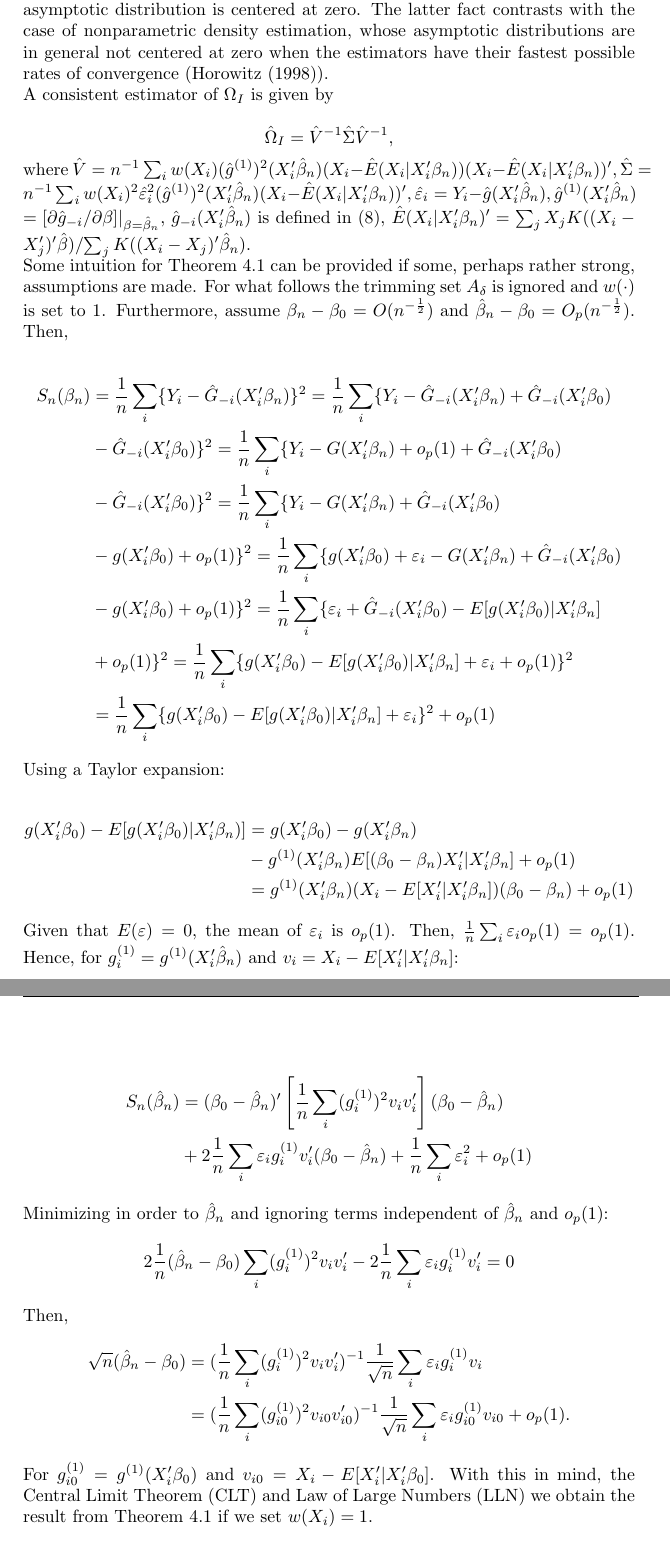
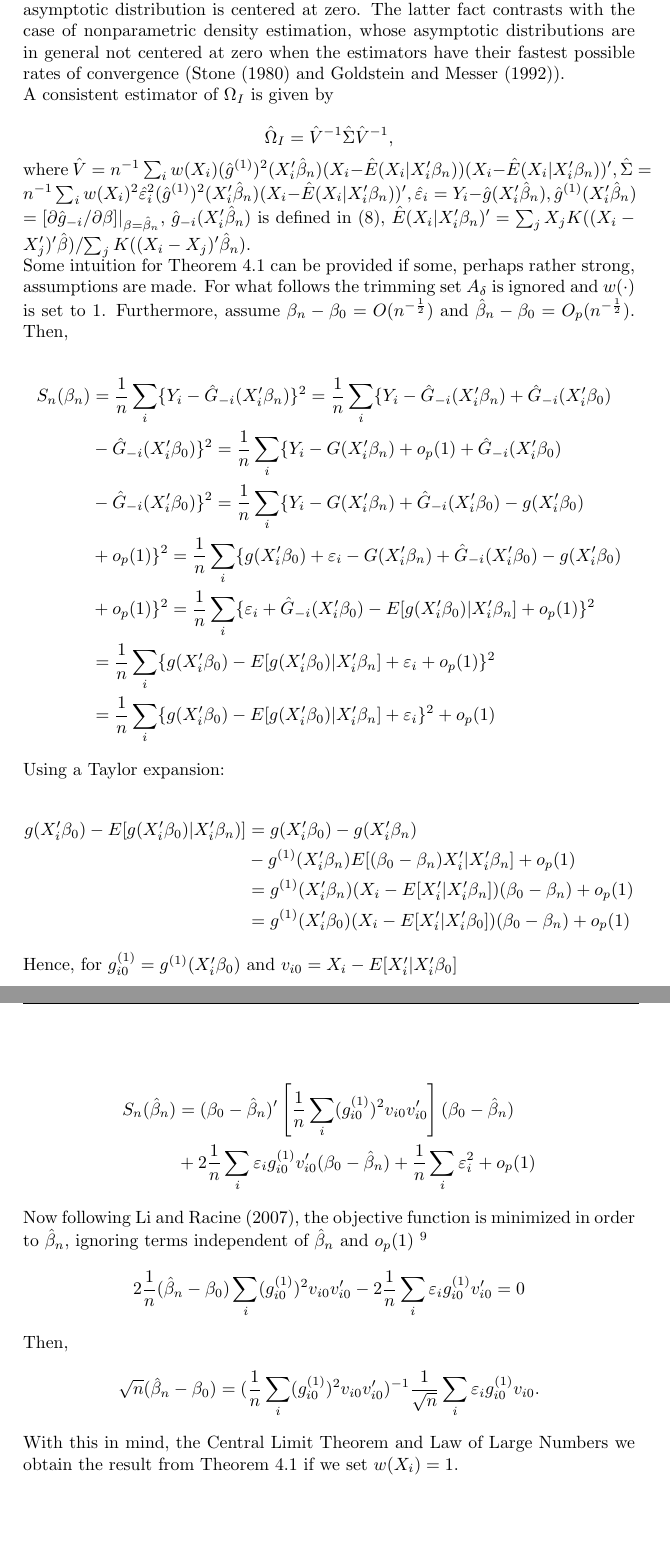
Before and after one commit to lxy5355/SIX, a LaTeX paper (theoretical_part/theoretical_ part.tex): two parts of pages 9 and 10 of 16, joined at a grey line, cut so that both start at the same text, the shorter picture padded with empty space. Compiled offline with pdfLaTeX; an older LaTeX class or package is replaced by its successor.

Commit message:
improved proof theorem 4.1

```diff
--- a/theoretical_part/theoretical_ part.tex
+++ b/theoretical_part/theoretical_ part.tex
@@ -323,7 +323,7 @@ with $g_i^{(1)} = [\partial g(v)/\partial v]|_{v = X_i'\beta_0}, E_A(X_i|v) = E(
 
 \end{theorem}
 
-Note $\sqrt{n}(\hat{\beta}_n - \beta_0)=O_p(1)$, and thus $(\hat{\beta}_n - \beta_0) = O_p\left(\frac{1}{\sqrt{n}}\right)$. Therefore, root-n consistency is attained, which is the optimal rate for most parametric methods. Furthermore, $\sqrt{n}(\hat{\beta}_n - \beta_0)$ is asymptotically normally distributed and its asymptotic distribution is centered at zero. The latter fact contrasts with the case of nonparametric density estimation, whose asymptotic distributions are in general not centered at zero when the estimators have their fastest possible rates of convergence (Horowitz (1998)).
+Note $\sqrt{n}(\hat{\beta}_n - \beta_0)=O_p(1)$, and thus $(\hat{\beta}_n - \beta_0) = O_p\left(\frac{1}{\sqrt{n}}\right)$. Therefore, root-n consistency is attained, which is the optimal rate for most parametric methods. Furthermore, $\sqrt{n}(\hat{\beta}_n - \beta_0)$ is asymptotically normally distributed and its asymptotic distribution is centered at zero. The latter fact contrasts with the case of nonparametric density estimation, whose asymptotic distributions are in general not centered at zero when the estimators have their fastest possible rates of convergence (Stone (1980) and Goldstein and Messer (1992)).
 
 
 A consistent estimator of $\Omega_I$ is given by
@@ -338,11 +338,11 @@ Some intuition for Theorem 4.1 can be provided if some, perhaps rather strong, a
 
 \begin{align*}
 S_{n}(\beta_n) & = \frac{1}{n}\sum_i \{ Y_i - \hat{G}_{-i}(X_i'\beta_n)\}^2 = \frac{1}{n}\sum_i\{Y_i - \hat{G}_{-i}(X_i'\beta_n) +  \hat{G}_{-i}(X_i'\beta_0) \\
-			 & - \hat{G}_{-i}(X_i'\beta_0) \}^2 = \frac{1}{n} \sum_i \{Y_i - G(X_i'\beta_n) + o_p(1) + \hat{G}_{-i}(X_i'\beta_0) \\
-			 & - \hat{G}_{-i}(X_i'\beta_0) \}^2 = \frac{1}{n}\sum_i \{ Y_i - G(X_i'\beta_n) + \hat{G}_{-i}(X_i'\beta_0) \\
-			 & - g(X_i'\beta_0) + o_p(1) \}^2 = \frac{1}{n} \sum_i \{ g(X_i'\beta_0) + \varepsilon_i - G(X_i'\beta_n) + \hat{G}_{-i}(X_i'\beta_0) \\
-			 & - g(X_i'\beta_0) + o_p(1) \}^2 = \frac{1}{n} \sum_i \{ \varepsilon_i + \hat{G}_{-i}(X_i'\beta_0) - E[g(X_i'\beta_0)|X_i'\beta_n] \\
-			 & + o_p(1) \}^2 = \frac{1}{n}\sum_i \{ g(X_i'\beta_0) - E[g(X_i'\beta_0)|X_i'\beta_n] +  \varepsilon_i + o_p(1)\}^2 \\
+			   & - \hat{G}_{-i}(X_i'\beta_0) \}^2 = \frac{1}{n} \sum_i \{Y_i - G(X_i'\beta_n) + o_p(1) + \hat{G}_{-i}(X_i'\beta_0) \\
+			   & - \hat{G}_{-i}(X_i'\beta_0) \}^2 = \frac{1}{n}\sum_i \{ Y_i - G(X_i'\beta_n) + \hat{G}_{-i}(X_i'\beta_0) - g(X_i'\beta_0) \\
+			   &  + o_p(1) \}^2 = \frac{1}{n} \sum_i \{ g(X_i'\beta_0) + \varepsilon_i - G(X_i'\beta_n) + \hat{G}_{-i}(X_i'\beta_0) - g(X_i'\beta_0)\\
+			   & + o_p(1) \}^2 = \frac{1}{n} \sum_i \{ \varepsilon_i + \hat{G}_{-i}(X_i'\beta_0) - E[g(X_i'\beta_0)|X_i'\beta_n]  + o_p(1) \}^2 \\
+			   &= \frac{1}{n}\sum_i \{ g(X_i'\beta_0) - E[g(X_i'\beta_0)|X_i'\beta_n] +  \varepsilon_i + o_p(1)\}^2 \\
 			 & = \frac{1}{n}\sum_i \{ g(X_i'\beta_0) - E[g(X_i'\beta_0)|X_i'\beta_n] +  \varepsilon_i\}^2 + o_p(1)
 \end{align*}
 
@@ -351,26 +351,26 @@ Using a Taylor expansion:
 \begin{align*}
 g(X_i'\beta_0) - E[g(X_i'\beta_0)|X_i'\beta_n)] & = g(X_i'\beta_0) - g(X_i'\beta_n) \\
 											 & - g^{(1)}(X_i'\beta_n)E[(\beta_0 - \beta_n)X_i'|X_i'\beta_n] + o_p(1) \\
-				                              & = g^{(1)}(X_i'\beta_n)( X_i - E[X_i'|X_i'\beta_n])(\beta_0 - \beta_n) + o_p(1)
+				                              & = g^{(1)}(X_i'\beta_n)( X_i - E[X_i'|X_i'\beta_n])(\beta_0 - \beta_n) + o_p(1) \\
+				                              & = g^{(1)}(X_i'\beta_0)( X_i - E[X_i'|X_i'\beta_0])(\beta_0 - \beta_n) + o_p(1)
 \end{align*}
 
 
-Given that $E(\varepsilon) = 0$, the mean of $\varepsilon_i$ is $o_p(1)$. Then, $\frac{1}{n}\sum_i\varepsilon_io_p(1) = o_p(1)$. Hence, for $g_{i}^{(1)} = g^{(1)}(X_i'\hat{\beta}_n)$ and $v_i = X_i - E[X_i'|X_i'\beta_n]$:
+Hence, for $g_{i0}^{(1)} = g^{(1)}(X_i'\beta_0)$ and $v_{i0} = X_i - E[X_i'|X_i'\beta_0]$
 
 \begin{align*}
-S_{n}(\hat{\beta}_n) & = (\beta_0 - \hat{\beta}_n)'\left[\frac{1}{n}\sum_i (g_i^{(1)})^2v_iv_i'\right](\beta_0 - \hat{\beta}_n) \\
-             & + 2\frac{1}{n}\sum_i\varepsilon_ig_i^{(1)}v_i'(\beta_0 - \hat{\beta}_n) + \frac{1}{n}\sum_i \varepsilon_i^2 + o_p(1)
+S_{n}(\hat{\beta}_n) & = (\beta_0 - \hat{\beta}_n)'\left[\frac{1}{n}\sum_i (g_{i0}^{(1)})^2v_{i0}v_{i0}'\right](\beta_0 - \hat{\beta}_n) \\
+             & + 2\frac{1}{n}\sum_i\varepsilon_ig_{i0}^{(1)}v_{i0}'(\beta_0 - \hat{\beta}_n) + \frac{1}{n}\sum_i \varepsilon_i^2 + o_p(1)
 \end{align*}
 
-Minimizing in order to $\hat{\beta}_n$ and ignoring terms independent of $\hat{\beta}_n$ and $o_p(1)$:
-\[2\frac{1}{n}(\hat{\beta}_n - \beta_0)\sum_i(g_{i}^{(1)})^2v_iv_i' - 2\frac{1}{n}\sum_i\varepsilon_ig_i^{(1)}v_i' = 0 \]
+Now following Li and Racine (2007), the objective function is minimized in order to $\hat{\beta}_n$, ignoring terms independent of $\hat{\beta}_n$ and $o_p(1)$ \footnote{This part can be found on pages 256-277}
+\[2\frac{1}{n}(\hat{\beta}_n - \beta_0)\sum_i(g_{i0}^{(1)})^2v_{i0}v_{i0}' - 2\frac{1}{n}\sum_i\varepsilon_ig_{i0}^{(1)}v_{i0}' = 0 \]
 Then,
 \begin{align*}
-\sqrt{n}(\hat{\beta}_n - \beta_0) & = (\frac{1}{n}\sum_i(g_{i}^{(1)})^2v_iv_i')^{-1}\frac{1}{\sqrt{n}}\sum_i\varepsilon_i g_{i}^{(1)}v_i \\
-     					  & = (\frac{1}{n}\sum_i(g_{i0}^{(1)})^2v_{i0}v_{i0}')^{-1}\frac{1}{\sqrt{n}}\sum_i\varepsilon_i g_{i0}^{(1)}v_{i0} + o_p(1).
+\sqrt{n}(\hat{\beta}_n - \beta_0) & = (\frac{1}{n}\sum_i(g_{i0}^{(1)})^2v_{i0}v_{i0}')^{-1}\frac{1}{\sqrt{n}}\sum_i\varepsilon_i g_{i0}^{(1)}v_{i0}.
 \end{align*}
 
-For $g_{i0}^{(1)} = g^{(1)}(X_i'\beta_0)$ and $v_{i0} = X_i - E[X_i'|X_i'\beta_0]$. With this in mind, the Central Limit Theorem (CLT) and Law of Large Numbers (LLN) we obtain the result from Theorem 4.1 if we set $w(X_i) = 1$.
+With this in mind, the Central Limit Theorem and Law of Large Numbers we obtain the result from Theorem 4.1 if we set $w(X_i) = 1$.
 
 
 %Recall when we described identiÖcation that we required the dimension of Xi to be 2 or larger.
```
Also changed, not shown: theoretical_part/theoretical_ part.tex (4 more changed lines).
